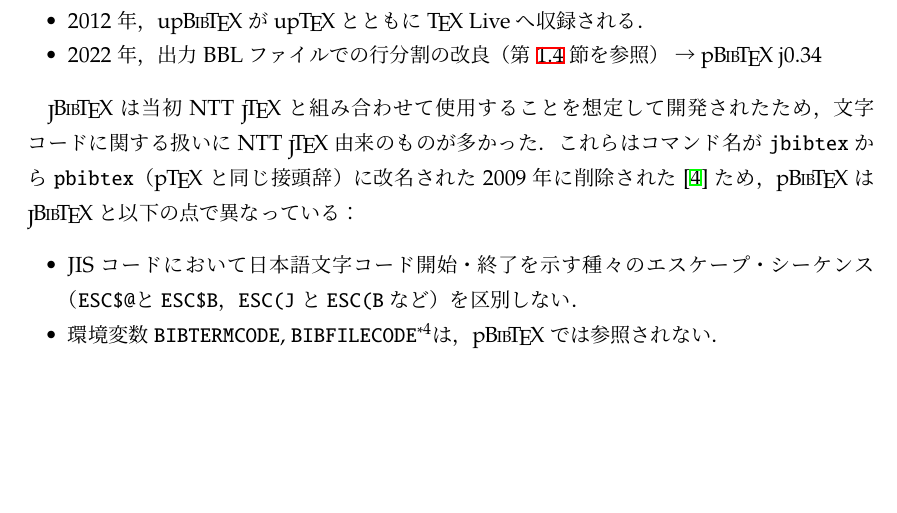
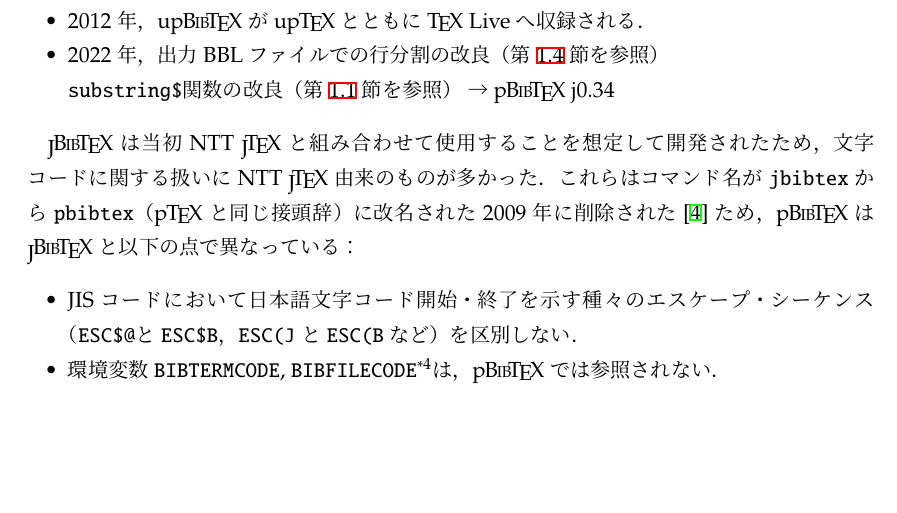
Before and after one commit to texjporg/pbibtex-manual, a LaTeX document (pbibtex-manual.tex): part of page 6 of 7, cut so that both start at the same text. Compiled offline with pLaTeX and dvipdfmx; a LaTeX package or settings file that is missing is left out.

Commit message:
pbibtex-manual.tex: changes

```diff
--- a/pbibtex-manual.tex
+++ b/pbibtex-manual.tex
@@ -390,7 +390,8 @@
  \item 2009年，日本語\TeX 開発コミュニティが\JBibTeX をフォークし，\pBibTeX に改名
  \item 2010年，\pBibTeX が\pTeX とともに\TL へ収録される．のちに\BibTeX~0.99d対応
  \item 2012年，\upBibTeX が\upTeX とともに\TL へ収録される．
- \item 2022年，出力BBLファイルでの行分割の改良（第\ref{sec:jnewline}節を参照） → \pBibTeX~j0.34
+ \item 2022年，出力BBLファイルでの行分割の改良（第\ref{sec:jnewline}節を参照）\\
+   |substring$|関数の改良（第\ref{sec:substring}節を参照） → \pBibTeX~j0.34
 \end{itemize}
 
 \JBibTeX は当初NTT \JTeX と組み合わせて使用することを想定して開発されたため，
```
Also changed, not shown: pbibtex-manual.tex (2 more changed lines).
